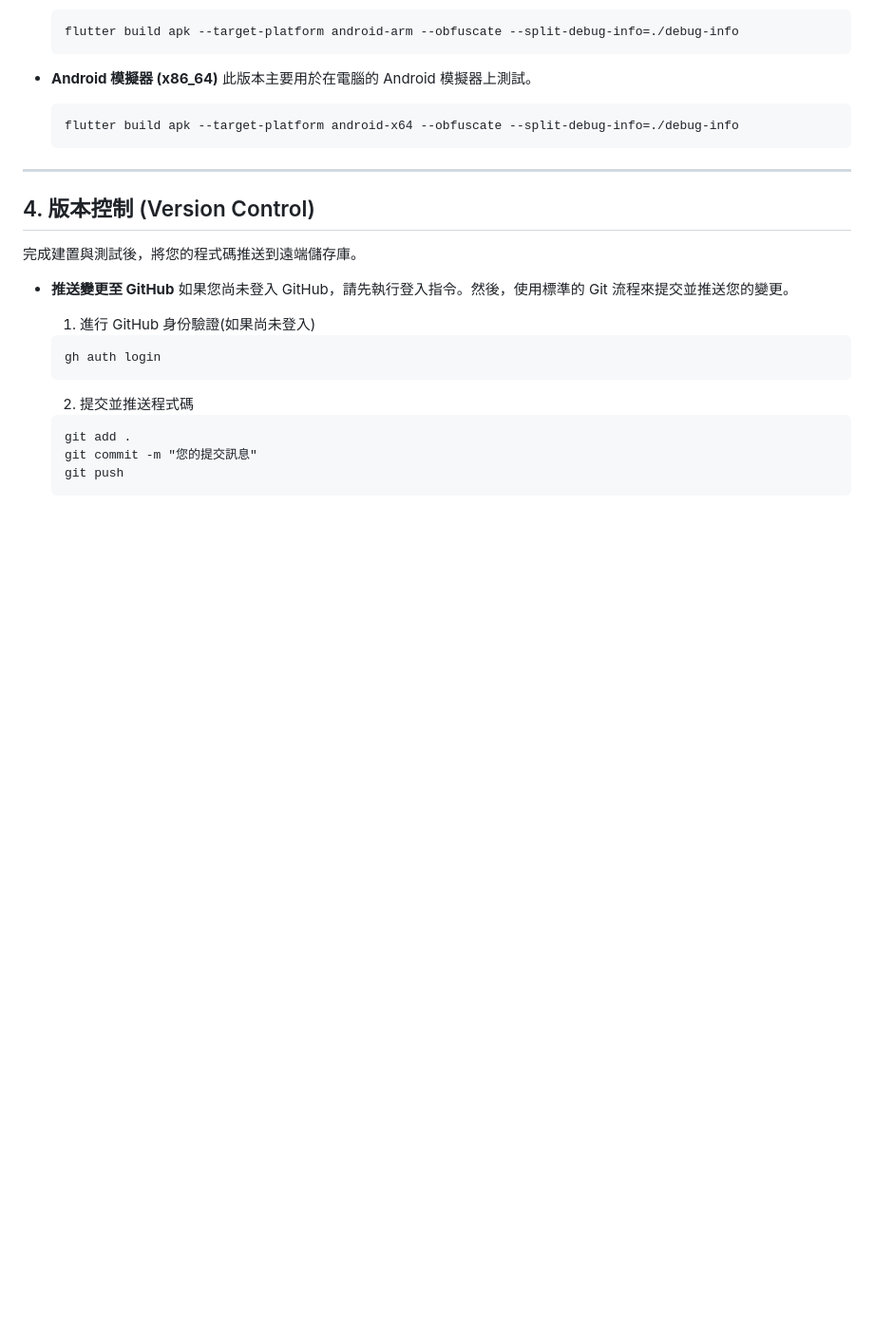
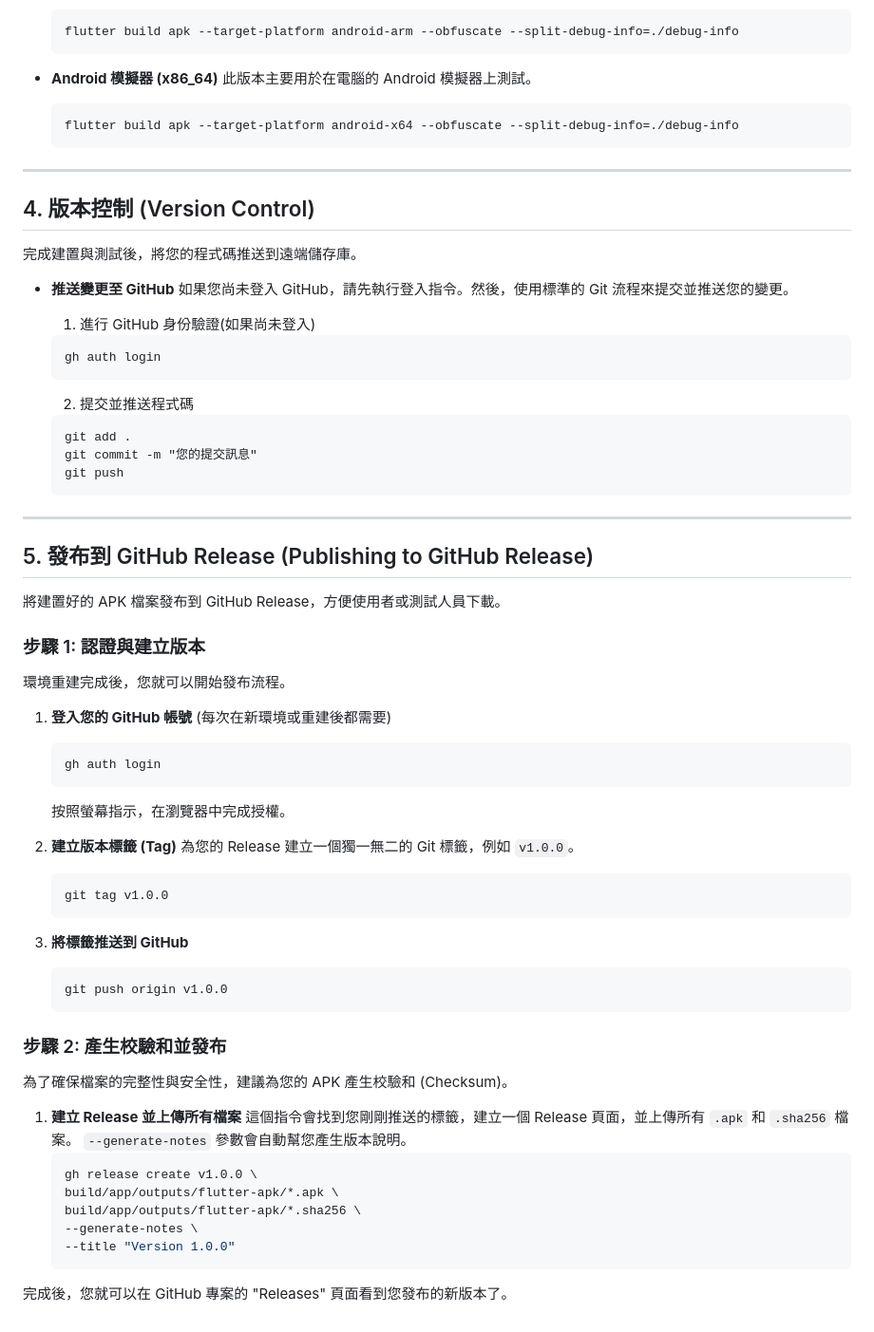
Before and after one commit to potatosserver/WalkGo, a Markdown page: Flutter指令參考.md, the part around the change. Shown at 95% size. Rendered like a GitHub page; blank space fills up the shorter version.

Commit message:
docs: 更新 Flutter 指令參考，新增發布到 GitHub Release 教學

````diff
--- a/Flutter指令參考.md
+++ b/Flutter指令參考.md
@@ -123,3 +123,47 @@
   git commit -m "您的提交訊息"
   git push
   ```
+
+---
+
+## 5. 發布到 GitHub Release (Publishing to GitHub Release)
+
+將建置好的 APK 檔案發布到 GitHub Release，方便使用者或測試人員下載。
+
+### 步驟 1: 認證與建立版本
+
+環境重建完成後，您就可以開始發布流程。
+
+1.  **登入您的 GitHub 帳號** (每次在新環境或重建後都需要)
+    ```bash
+    gh auth login
+    ```
+    按照螢幕指示，在瀏覽器中完成授權。
+
+2.  **建立版本標籤 (Tag)**
+    為您的 Release 建立一個獨一無二的 Git 標籤，例如 `v1.0.0`。
+    ```bash
+    git tag v1.0.0
+    ```
+
+3.  **將標籤推送到 GitHub**
+    ```bash
+    git push origin v1.0.0
+    ```
+
+### 步驟 2: 產生校驗和並發布
+
+為了確保檔案的完整性與安全性，建議為您的 APK 產生校驗和 (Checksum)。
+
+1.  **建立 Release 並上傳所有檔案**
+    這個指令會找到您剛剛推送的標籤，建立一個 Release 頁面，並上傳所有 `.apk` 和 `.sha256` 檔案。
+    `--generate-notes` 參數會自動幫您產生版本說明。
+    ```bash
+    gh release create v1.0.0 \
+    build/app/outputs/flutter-apk/*.apk \
+    build/app/outputs/flutter-apk/*.sha256 \
+    --generate-notes \
+    --title "Version 1.0.0"
+    ```
+
+完成後，您就可以在 GitHub 專案的 "Releases" 頁面看到您發布的新版本了。
````
